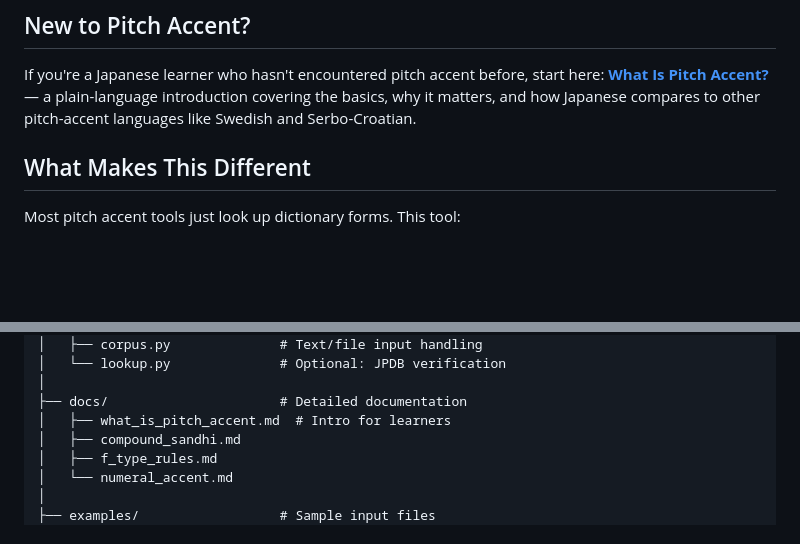
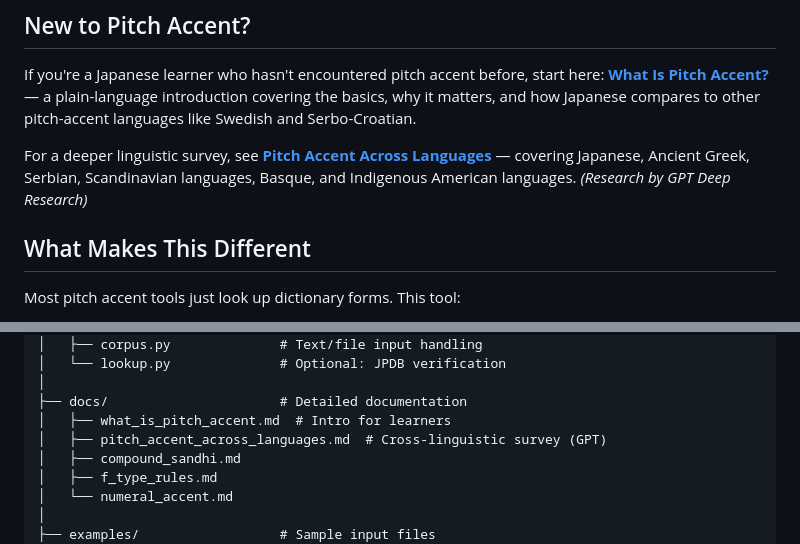
Before and after one commit to rschein2/PitchAccent, a Markdown page: README.md, 2 parts joined by grey strips. Drawn GitHub-style; blank space fills up the shorter version.

```diff
--- a/README.md
+++ b/README.md
@@ -10,6 +10,8 @@ Generate Anki flashcards for Japanese pitch accent study. Takes Japanese text an
 ## New to Pitch Accent?
 
 If you're a Japanese learner who hasn't encountered pitch accent before, start here: **[What Is Pitch Accent?](docs/what_is_pitch_accent.md)** — a plain-language introduction covering the basics, why it matters, and how Japanese compares to other pitch-accent languages like Swedish and Serbo-Croatian.
+
+For a deeper linguistic survey, see **[Pitch Accent Across Languages](docs/pitch_accent_across_languages.md)** — covering Japanese, Ancient Greek, Serbian, Scandinavian languages, Basque, and Indigenous American languages. *(Research by GPT Deep Research)*
 
 ## What Makes This Different
 
@@ -223,6 +225,7 @@ Implements Miyazaki-style numeral × counter category system with 13 categories
 │
 ├── docs/                      # Detailed documentation
 │   ├── what_is_pitch_accent.md  # Intro for learners
+│   ├── pitch_accent_across_languages.md  # Cross-linguistic survey (GPT)
 │   ├── compound_sandhi.md
 │   ├── f_type_rules.md
 │   └── numeral_accent.md
```
Also changed, not shown: README_ja.md (+3 -0 lines), docs/pitch_accent_across_languages.md (added, +87 -0 lines).
